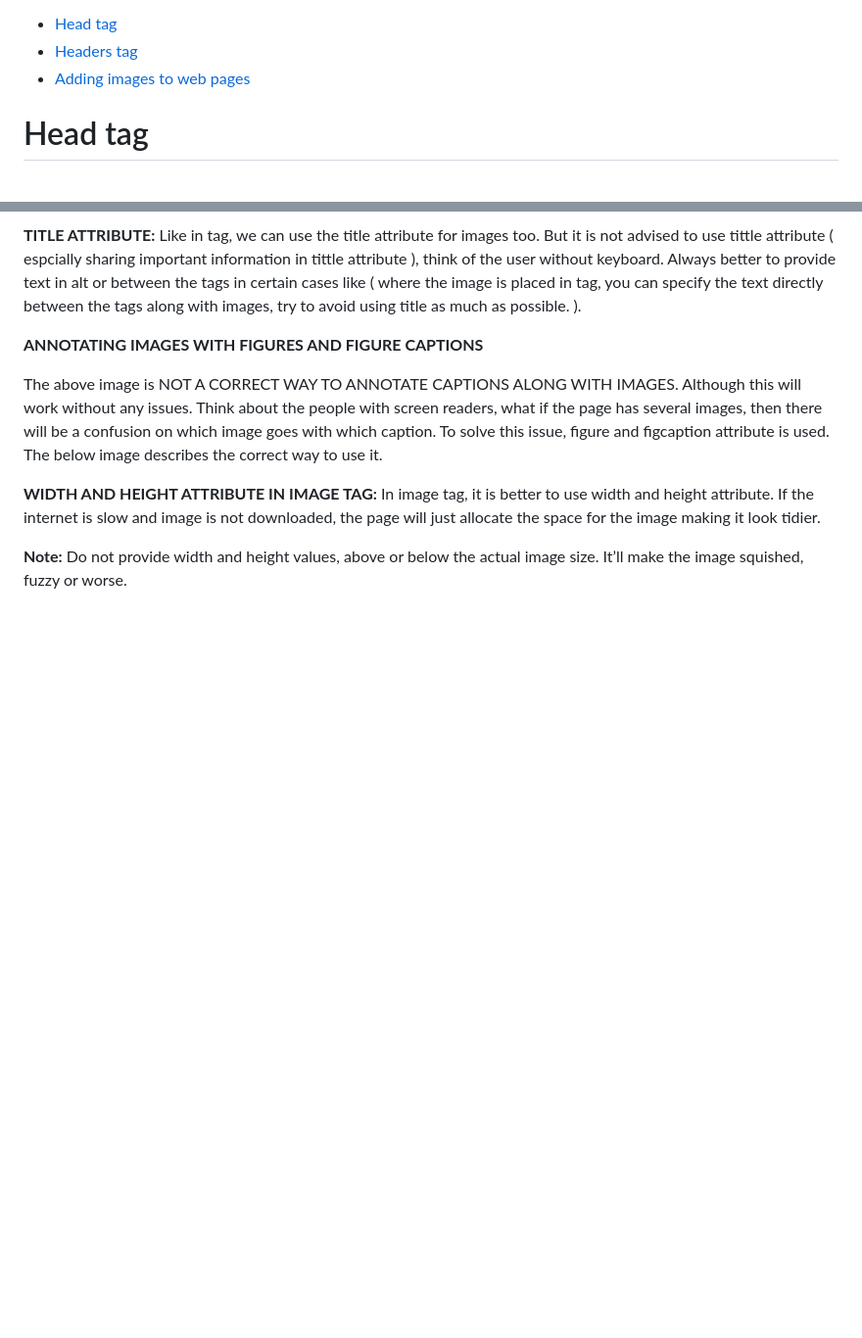
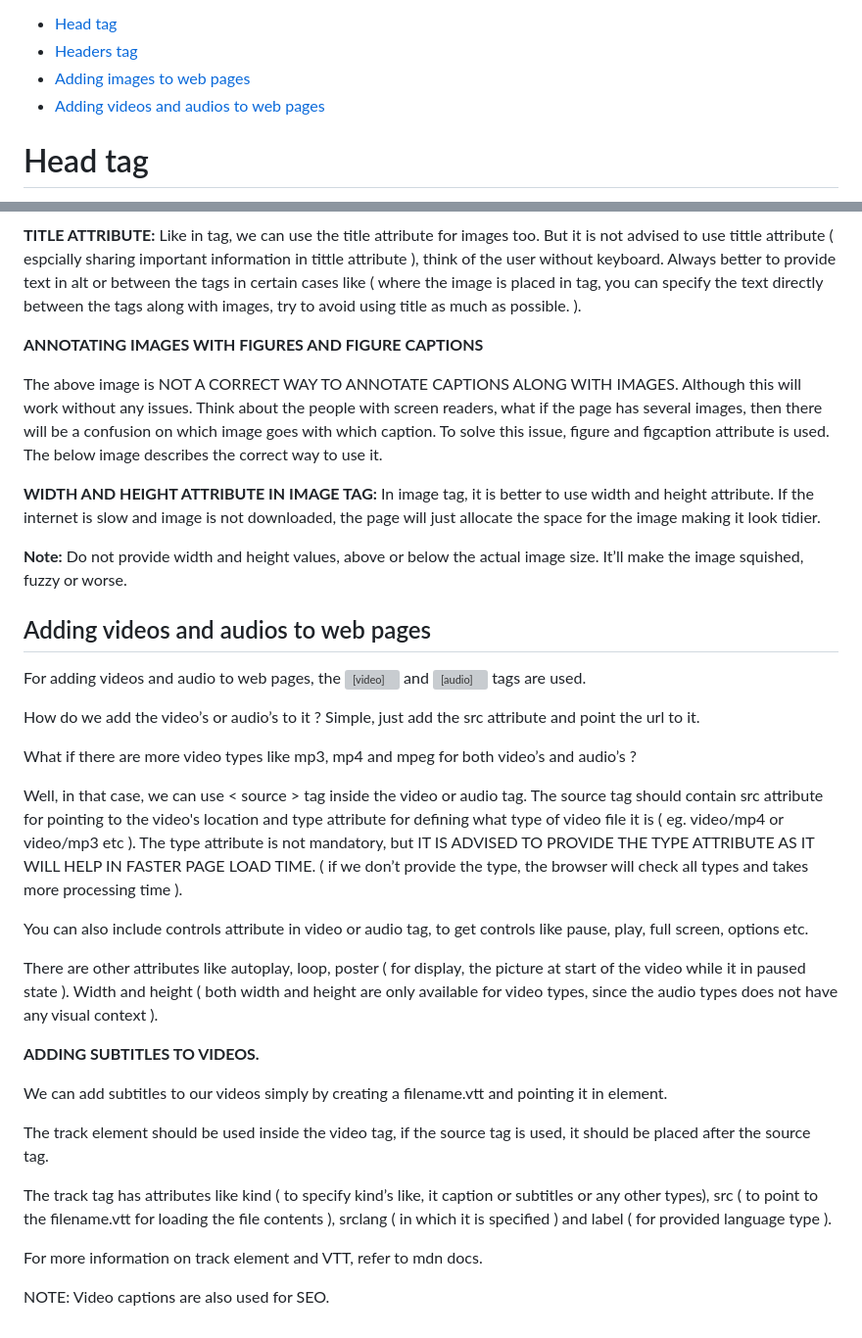
Before and after one commit to sathishsekarss/HTML-CSS-Javascript-Concepts, a Markdown page: HTML Concepts/README.md, 2 parts joined by grey strips. Shown at 98% size. Drawn GitHub-style; blank space fills up the shorter version; grey boxes are pictures that could not be loaded.

```diff
--- a/HTML Concepts/README.md
+++ b/HTML Concepts/README.md
@@ -2,7 +2,7 @@ Table of contents
 - [Head tag](#headTagDetails)
 - [Headers tag](#headersTag)
 - [Adding images to web pages](#addingImages)
-
+- [Adding videos and audios to web pages](#addingVideosAudios)
 
 # Head tag
 
@@ -48,3 +48,28 @@ The above image is NOT A CORRECT WAY TO ANNOTATE CAPTIONS ALONG WITH IMAGES.  Al
 
 
 **Note:**  Do not provide width and height values, above or below the actual image size.  It’ll make the image squished, fuzzy or worse.
+
+## Adding videos and audios to web pages
+For adding videos and audio to web pages, the <video></video> and <audio></audio> tags are used.
+
+How do we add the video’s or audio’s to it ? Simple, just add the src attribute and point the url to it.
+
+What if there are more video types like mp3, mp4 and mpeg for both video’s and audio’s ?
+
+Well, in that case, we can use < source > tag inside the video or audio tag.  The source tag should contain src attribute for pointing to the video's location and type attribute for defining what type of video file it is ( eg. video/mp4 or video/mp3 etc ).  The type attribute is not mandatory, but IT IS ADVISED TO PROVIDE THE TYPE ATTRIBUTE AS IT WILL HELP IN FASTER PAGE LOAD TIME. ( if we don’t provide the type, the browser will check all types and takes more processing time ).
+
+You can also include controls attribute in video or audio tag, to get controls like pause, play, full screen, options etc.
+
+There are other attributes like autoplay, loop, poster ( for display, the picture at start of the video while it in paused state ). Width and height ( both width and height are only available for video types, since the audio types does not have any visual context ).
+
+**ADDING SUBTITLES TO VIDEOS.**
+
+We can add subtitles to our videos simply by creating a filename.vtt and pointing it in <track> element.
+
+The track element should be used inside the video tag, if the source tag is used, it should be placed after the source tag.
+
+The track tag has attributes like kind ( to specify kind’s like, it caption or subtitles or any other types), src ( to point to the filename.vtt for loading the file contents ), srclang ( in which it is specified ) and label ( for provided language type ).
+
+For more information on track element and VTT, refer to mdn docs.
+
+NOTE: Video captions are also used for SEO.
```
